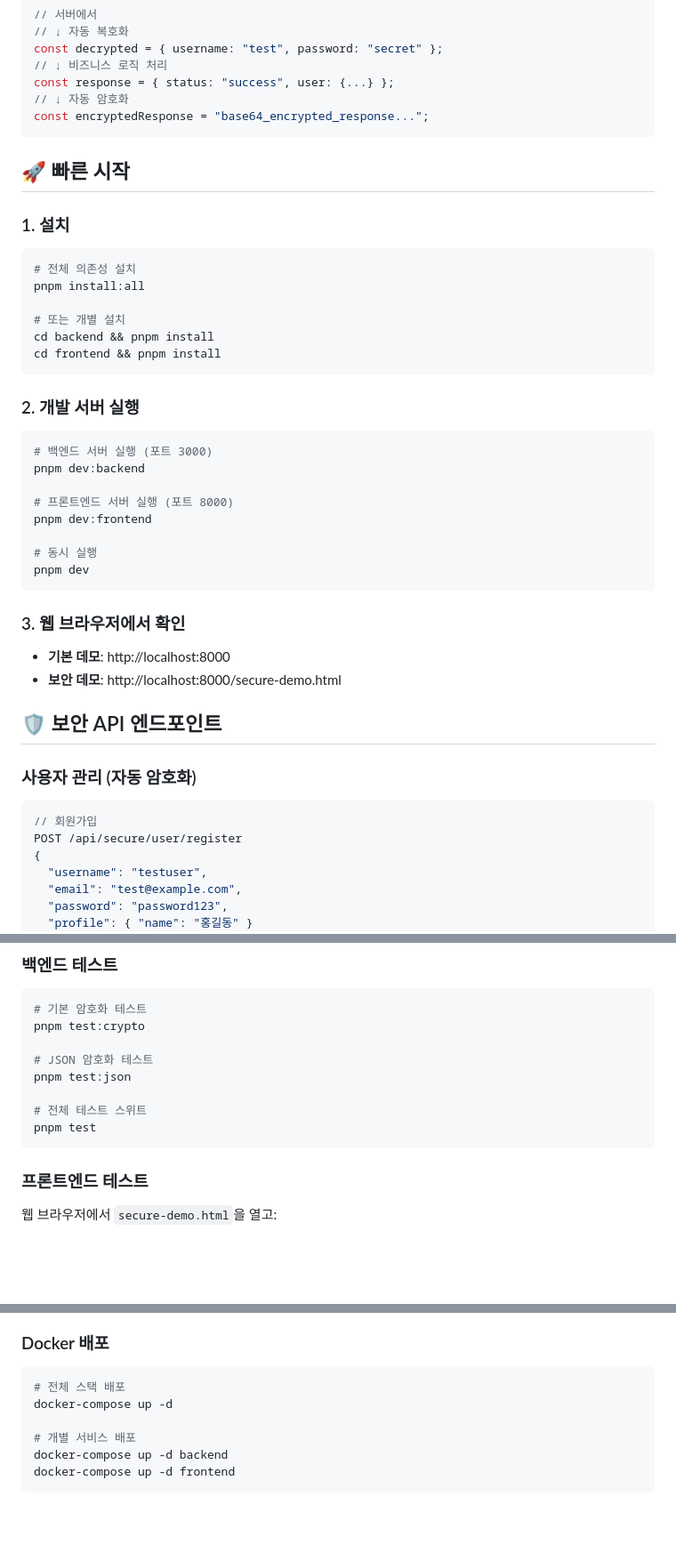
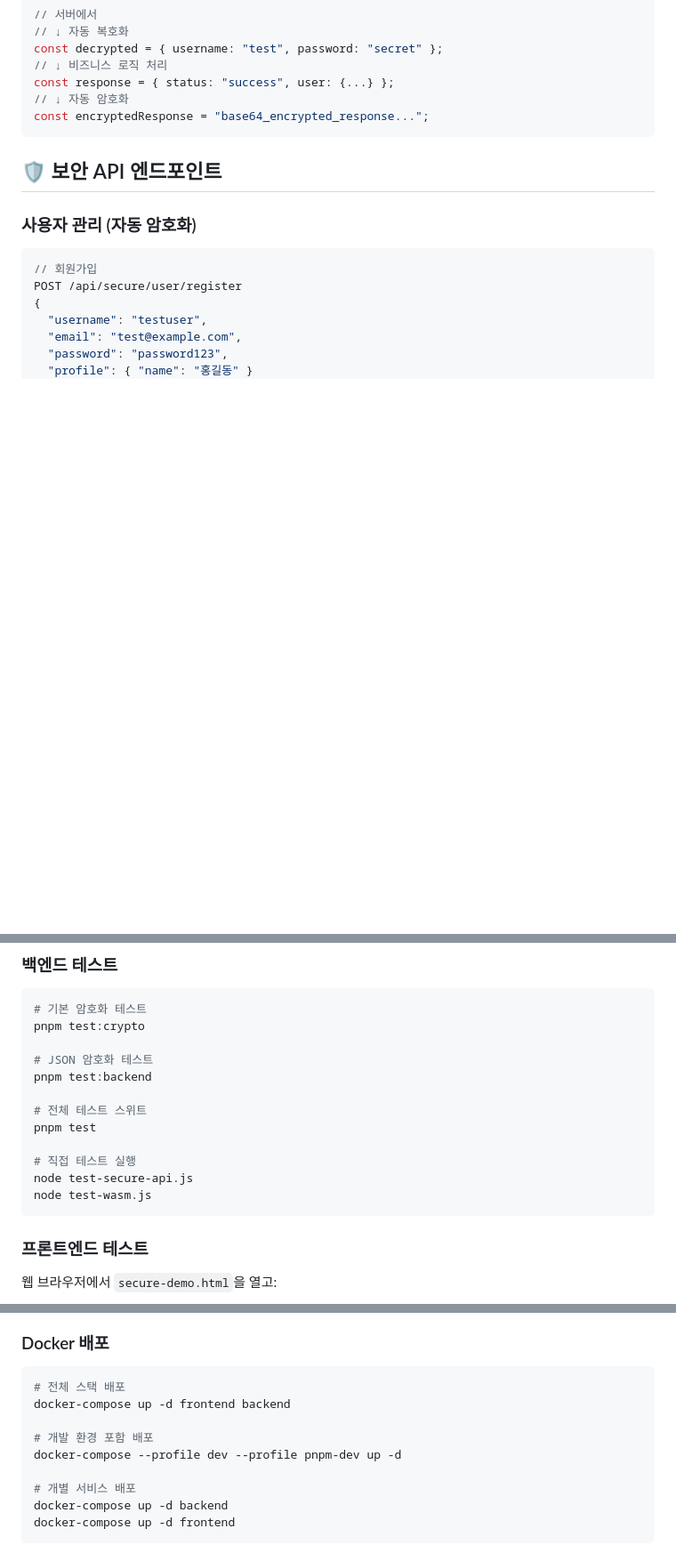
Before and after one commit to Mineru98/client-side-cryptography, a Markdown page: README.md, 3 parts joined by grey strips. Shown: that part at 89% size. Drawn GitHub-style; blank space fills up the shorter version.

````diff
--- a/README.md
+++ b/README.md
@@ -71,34 +163,6 @@ const response = { status: "success", user: {...} };
 // ↓ 자동 암호화
 const encryptedResponse = "base64_encrypted_response...";
 ```
-
-## 🚀 빠른 시작
-
-### 1. 설치
-```bash
-# 전체 의존성 설치
-pnpm install:all
-
-# 또는 개별 설치
-cd backend && pnpm install
-cd frontend && pnpm install
-```
-
-### 2. 개발 서버 실행
-```bash
-# 백엔드 서버 실행 (포트 3000)
-pnpm dev:backend
-
-# 프론트엔드 서버 실행 (포트 8000)
-pnpm dev:frontend
-
-# 동시 실행
-pnpm dev
-```
-
-### 3. 웹 브라우저에서 확인
-- **기본 데모**: http://localhost:8000
-- **보안 데모**: http://localhost:8000/secure-demo.html
 
 ## 🛡️ 보안 API 엔드포인트
 
@@ -159,10 +223,14 @@ POST /api/secure/message/send
 pnpm test:crypto
 
 # JSON 암호화 테스트
-pnpm test:json
+pnpm test:backend
 
 # 전체 테스트 스위트
 pnpm test
+
+# 직접 테스트 실행
+node test-secure-api.js
+node test-wasm.js
 ```
 
 ### 프론트엔드 테스트
@@ -235,7 +303,10 @@ API_BASE_URL=https://your-backend-domain.com
 ### Docker 배포
 ```bash
 # 전체 스택 배포
-docker-compose up -d
+docker-compose up -d frontend backend
+
+# 개발 환경 포함 배포
+docker-compose --profile dev --profile pnpm-dev up -d
 
 # 개별 서비스 배포
 docker-compose up -d backend
````
Also changed, not shown: other parts of README.md (+108 -16 lines).
